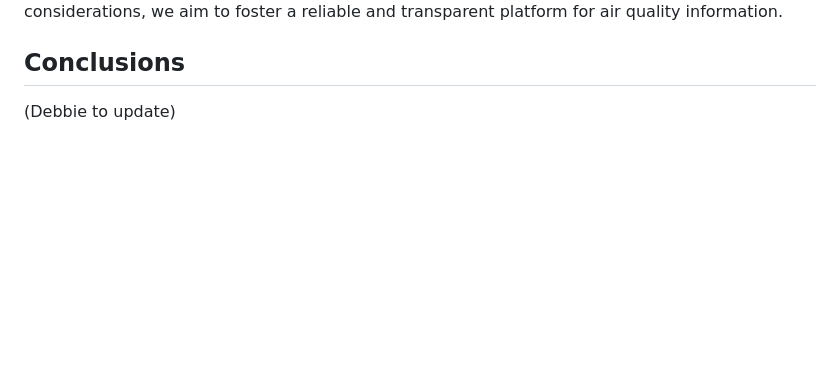
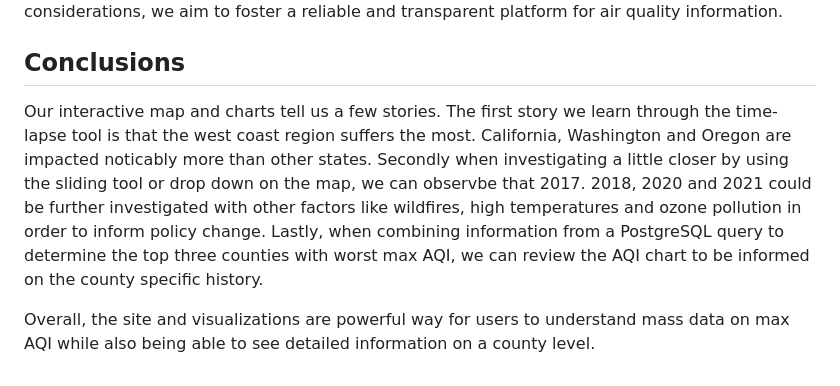
Before and after one commit to Dozsoybootcamp/air-watch_team5, a Markdown page: README.md, the part around the change. GitHub-like rendering; blank space fills up the shorter version.

Commit message:
Conclusion added to ReadMe.

```diff
--- a/README.md
+++ b/README.md
@@ -75,4 +75,6 @@ This project aims to provide user-driven interactive visualizations of Air Quali
 Throughout this project, Airwatch has considered various ethical aspects to ensure the responsible use of data. One critical aspect is maintaining data accuracy and integrity; hence, we inform our users that 69 max AQI data points exceeded 500, despite the EPA's note that the normalized scale maximum is 500. This transparency helps users understand the limitations and potential anomalies in the dataset. Furthermore, Airwatch is committed to responsible data attribution. On our home page, we clearly attribute our data sources, allowing individuals to verify the data independently. This practice not only enhances the credibility of our project but also promotes trust and accountability in the use of environmental data. By addressing these ethical considerations, we aim to foster a reliable and transparent platform for air quality information.
 
 ## Conclusions
-(Debbie to update)
+Our interactive map and charts tell us a few stories. The first story we learn through the time-lapse tool is that the west coast region suffers the most. California, Washington and Oregon are impacted noticably more than other states. Secondly when investigating a little closer by using the sliding tool or drop down on the map, we can observbe that 2017. 2018, 2020 and 2021 could be further investigated with other factors like wildfires, high temperatures and ozone pollution in order to inform policy change. Lastly, when combining information from a PostgreSQL query to determine the top three counties with worst max AQI, we can review the AQI chart to be informed on the county specific history.
+
+Overall, the site and visualizations are powerful way for users to understand mass data on max AQI while also being able to see detailed information on a county level.
```
